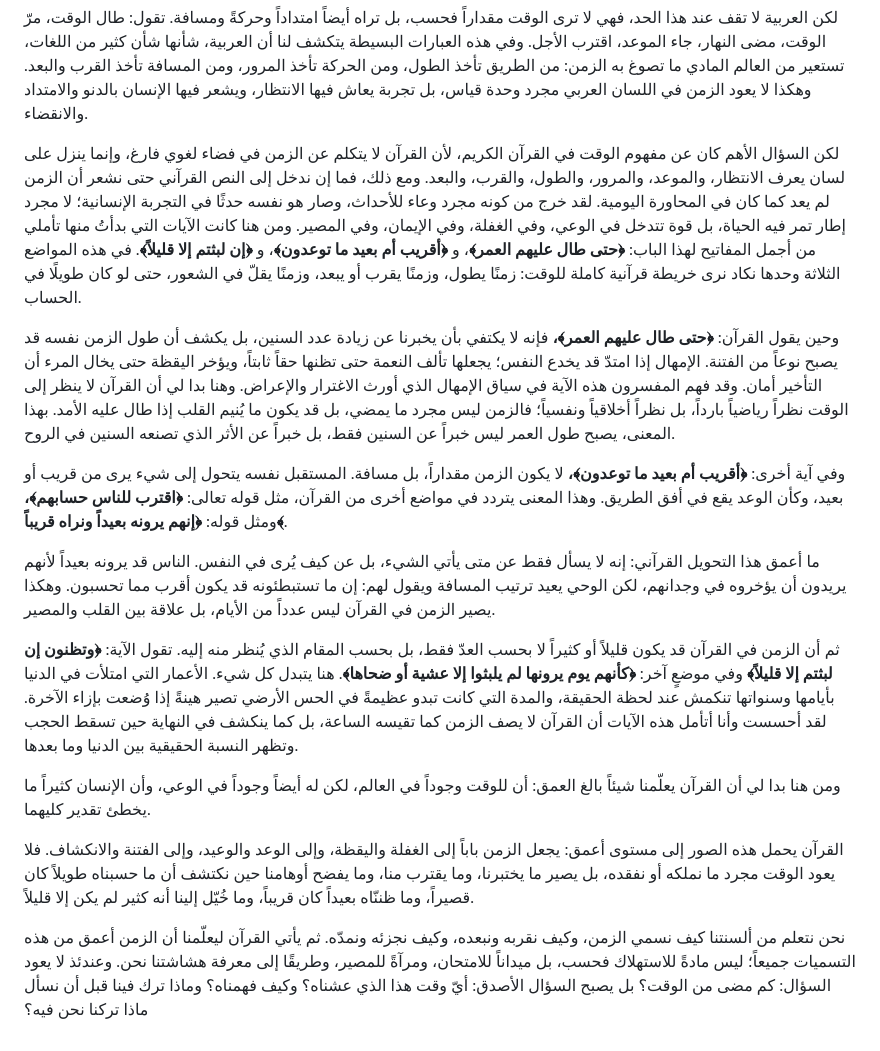
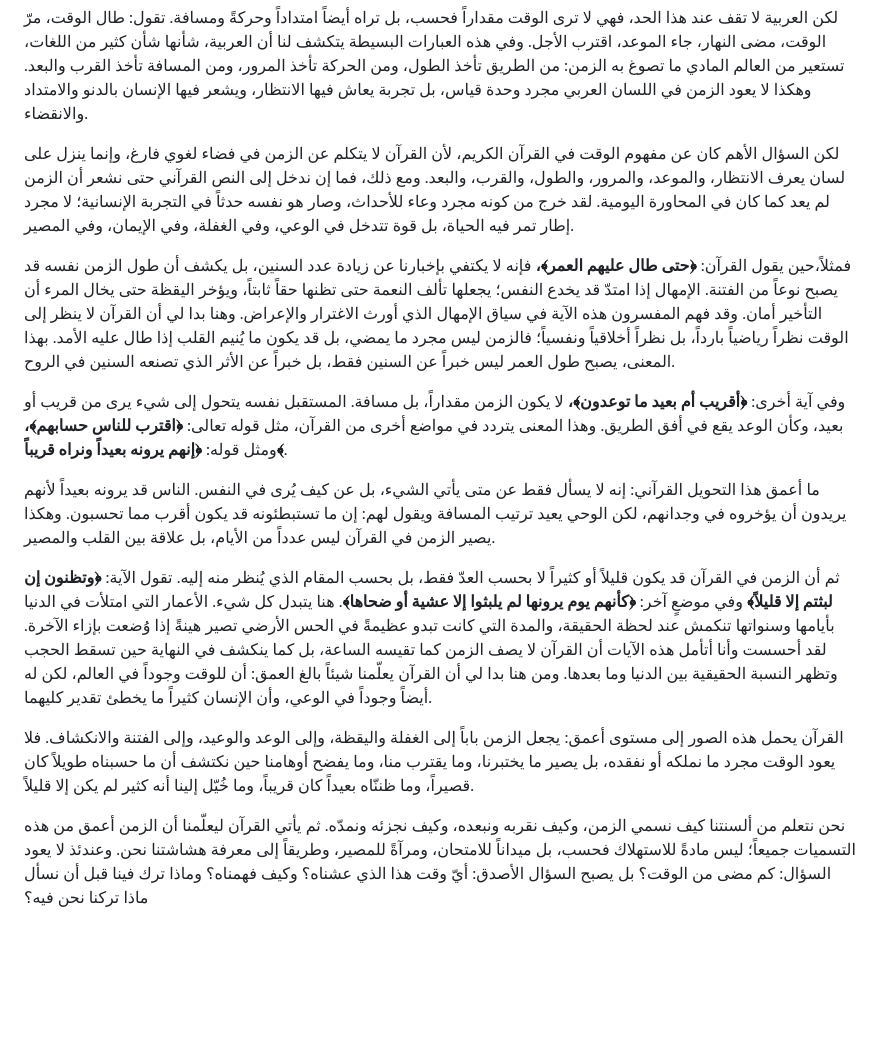
Before and after one commit to jundi78/my-site, a Markdown page: posts/الوقت-في-القرآن-الكريم.md, the part around the change. GitHub-like rendering; blank space fills up the shorter version.

Commit message:
Update تدوينة “الوقت-في-القرآن-الكريم”

```diff
--- a/posts/الوقت-في-القرآن-الكريم.md
+++ b/posts/الوقت-في-القرآن-الكريم.md
@@ -22,18 +22,16 @@ draft: false
 
 لكن العربية لا تقف عند هذا الحد، فهي لا ترى الوقت مقداراً فحسب، بل تراه أيضاً امتداداً وحركةً ومسافة. تقول: طال الوقت، مرّ الوقت، مضى النهار، جاء الموعد، اقترب الأجل. وفي هذه العبارات البسيطة يتكشف لنا أن العربية، شأنها شأن كثير من اللغات، تستعير من العالم المادي ما تصوغ به الزمن: من الطريق تأخذ الطول، ومن الحركة تأخذ المرور، ومن المسافة تأخذ القرب والبعد. وهكذا لا يعود الزمن في اللسان العربي مجرد وحدة قياس، بل تجربة يعاش فيها الانتظار، ويشعر فيها الإنسان بالدنو والامتداد والانقضاء.
 
-لكن السؤال الأهم كان عن مفهوم الوقت في القرآن الكريم، لأن القرآن لا يتكلم عن الزمن في فضاء لغوي فارغ، وإنما ينزل على لسان يعرف الانتظار، والموعد، والمرور، والطول، والقرب، والبعد. ومع ذلك، فما إن ندخل إلى النص القرآني حتى نشعر أن الزمن لم يعد كما كان في المحاورة اليومية. لقد خرج من كونه مجرد وعاء للأحداث، وصار هو نفسه حدثًا في التجربة الإنسانية؛ لا مجرد إطار تمر فيه الحياة، بل قوة تتدخل في الوعي، وفي الغفلة، وفي الإيمان، وفي المصير. ومن هنا كانت الآيات التي بدأتُ منها تأملي من أجمل المفاتيح لهذا الباب: **﴿حتى طال عليهم العمر﴾**، و **﴿أقريب أم بعيد ما توعدون﴾**، و **﴿إن لبثتم إلا قليلاً﴾**. في هذه المواضع الثلاثة وحدها نكاد نرى خريطة قرآنية كاملة للوقت: زمنًا يطول، وزمنًا يقرب أو يبعد، وزمنًا يقلّ في الشعور، حتى لو كان طويلًا في الحساب.
+لكن السؤال الأهم كان عن مفهوم الوقت في القرآن الكريم، لأن القرآن لا يتكلم عن الزمن في فضاء لغوي فارغ، وإنما ينزل على لسان يعرف الانتظار، والموعد، والمرور، والطول، والقرب، والبعد. ومع ذلك، فما إن ندخل إلى النص القرآني حتى نشعر أن الزمن لم يعد كما كان في المحاورة اليومية. لقد خرج من كونه مجرد وعاء للأحداث، وصار هو نفسه حدثاً في التجربة الإنسانية؛ لا مجرد إطار تمر فيه الحياة، بل قوة تتدخل في الوعي، وفي الغفلة، وفي الإيمان، وفي المصير.
 
-وحين يقول القرآن: **﴿حتى طال عليهم العمر﴾،** فإنه لا يكتفي بأن يخبرنا عن زيادة عدد السنين، بل يكشف أن طول الزمن نفسه قد يصبح نوعاً من الفتنة. الإمهال إذا امتدّ قد يخدع النفس؛ يجعلها تألف النعمة حتى تظنها حقاً ثابتاً، ويؤخر اليقظة حتى يخال المرء أن التأخير أمان. وقد فهم المفسرون هذه الآية في سياق الإمهال الذي أورث الاغترار والإعراض. وهنا بدا لي أن القرآن لا ينظر إلى الوقت نظراً رياضياً بارداً، بل نظراً أخلاقياً ونفسياً؛ فالزمن ليس مجرد ما يمضي، بل قد يكون ما يُنيم القلب إذا طال عليه الأمد. بهذا المعنى، يصبح طول العمر ليس خبراً عن السنين فقط، بل خبراً عن الأثر الذي تصنعه السنين في الروح.
+فمثلاً،حين يقول القرآن: **﴿حتى طال عليهم العمر﴾،** فإنه لا يكتفي بإخبارنا عن زيادة عدد السنين، بل يكشف أن طول الزمن نفسه قد يصبح نوعاً من الفتنة. الإمهال إذا امتدّ قد يخدع النفس؛ يجعلها تألف النعمة حتى تظنها حقاً ثابتاً، ويؤخر اليقظة حتى يخال المرء أن التأخير أمان. وقد فهم المفسرون هذه الآية في سياق الإمهال الذي أورث الاغترار والإعراض. وهنا بدا لي أن القرآن لا ينظر إلى الوقت نظراً رياضياً بارداً، بل نظراً أخلاقياً ونفسياً؛ فالزمن ليس مجرد ما يمضي، بل قد يكون ما يُنيم القلب إذا طال عليه الأمد. بهذا المعنى، يصبح طول العمر ليس خبراً عن السنين فقط، بل خبراً عن الأثر الذي تصنعه السنين في الروح.
 
 وفي آية أخرى: **﴿أقريب أم بعيد ما توعدون﴾،** لا يكون الزمن مقداراً، بل مسافة. المستقبل نفسه يتحول إلى شيء يرى من قريب أو بعيد، وكأن الوعد يقع في أفق الطريق. وهذا المعنى يتردد في مواضع أخرى من القرآن، مثل قوله تعالى: **﴿اقترب للناس حسابهم﴾،** ومثل قوله: **﴿إنهم يرونه بعيداً ونراه قريباً﴾**.
 
 ما أعمق هذا التحويل القرآني: إنه لا يسأل فقط عن متى يأتي الشيء، بل عن كيف يُرى في النفس. الناس قد يرونه بعيداً لأنهم يريدون أن يؤخروه في وجدانهم، لكن الوحي يعيد ترتيب المسافة ويقول لهم: إن ما تستبطئونه قد يكون أقرب مما تحسبون. وهكذا يصير الزمن في القرآن ليس عدداً من الأيام، بل علاقة بين القلب والمصير.
 
-ثم أن الزمن في القرآن قد يكون قليلاً أو كثيراً لا بحسب العدّ فقط، بل بحسب المقام الذي يُنظر منه إليه. تقول الآية: **﴿وتظنون إن لبثتم إلا قليلاً﴾** وفي موضعٍ آخر: **﴿كأنهم يوم يرونها لم يلبثوا إلا عشية أو ضحاها﴾**. هنا يتبدل كل شيء. الأعمار التي امتلأت في الدنيا بأيامها وسنواتها تنكمش عند لحظة الحقيقة، والمدة التي كانت تبدو عظيمةً في الحس الأرضي تصير هينةً إذا وُضعت بإزاء الآخرة. لقد أحسست وأنا أتأمل هذه الآيات أن القرآن لا يصف الزمن كما تقيسه الساعة، بل كما ينكشف في النهاية حين تسقط الحجب وتظهر النسبة الحقيقية بين الدنيا وما بعدها.
-
-ومن هنا بدا لي أن القرآن يعلّمنا شيئاً بالغ العمق: أن للوقت وجوداً في العالم، لكن له أيضاً وجوداً في الوعي، وأن الإنسان كثيراً ما يخطئ تقدير كليهما.
+ثم أن الزمن في القرآن قد يكون قليلاً أو كثيراً لا بحسب العدّ فقط، بل بحسب المقام الذي يُنظر منه إليه. تقول الآية: **﴿وتظنون إن لبثتم إلا قليلاً﴾** وفي موضعٍ آخر: **﴿كأنهم يوم يرونها لم يلبثوا إلا عشية أو ضحاها﴾**. هنا يتبدل كل شيء. الأعمار التي امتلأت في الدنيا بأيامها وسنواتها تنكمش عند لحظة الحقيقة، والمدة التي كانت تبدو عظيمةً في الحس الأرضي تصير هينةً إذا وُضعت بإزاء الآخرة. لقد أحسست وأنا أتأمل هذه الآيات أن القرآن لا يصف الزمن كما تقيسه الساعة، بل كما ينكشف في النهاية حين تسقط الحجب وتظهر النسبة الحقيقية بين الدنيا وما بعدها. ومن هنا بدا لي أن القرآن يعلّمنا شيئاً بالغ العمق: أن للوقت وجوداً في العالم، لكن له أيضاً وجوداً في الوعي، وأن الإنسان كثيراً ما يخطئ تقدير كليهما.
 
 القرآن يحمل هذه الصور إلى مستوى أعمق: يجعل الزمن باباً إلى الغفلة واليقظة، وإلى الوعد والوعيد، وإلى الفتنة والانكشاف. فلا يعود الوقت مجرد ما نملكه أو نفقده، بل يصير ما يختبرنا، وما يقترب منا، وما يفضح أوهامنا حين نكتشف أن ما حسبناه طويلاً كان قصيراً، وما ظننّاه بعيداً كان قريباً، وما خُيّل إلينا أنه كثير لم يكن إلا قليلاً.
 
-نحن نتعلم من ألسنتنا كيف نسمي الزمن، وكيف نقربه ونبعده، وكيف نجزئه ونمدّه. ثم يأتي القرآن ليعلّمنا أن الزمن أعمق من هذه التسميات جميعاً؛ ليس مادةً للاستهلاك فحسب، بل ميداناً للامتحان، ومرآةً للمصير، وطريقًا إلى معرفة هشاشتنا نحن. وعندئذ لا يعود السؤال: كم مضى من الوقت؟ بل يصبح السؤال الأصدق: أيّ وقت هذا الذي عشناه؟ وكيف فهمناه؟ وماذا ترك فينا قبل أن نسأل ماذا تركنا نحن فيه؟
+نحن نتعلم من ألسنتنا كيف نسمي الزمن، وكيف نقربه ونبعده، وكيف نجزئه ونمدّه. ثم يأتي القرآن ليعلّمنا أن الزمن أعمق من هذه التسميات جميعاً؛ ليس مادةً للاستهلاك فحسب، بل ميداناً للامتحان، ومرآةً للمصير، وطريقاً إلى معرفة هشاشتنا نحن. وعندئذ لا يعود السؤال: كم مضى من الوقت؟ بل يصبح السؤال الأصدق: أيّ وقت هذا الذي عشناه؟ وكيف فهمناه؟ وماذا ترك فينا قبل أن نسأل ماذا تركنا نحن فيه؟
```
